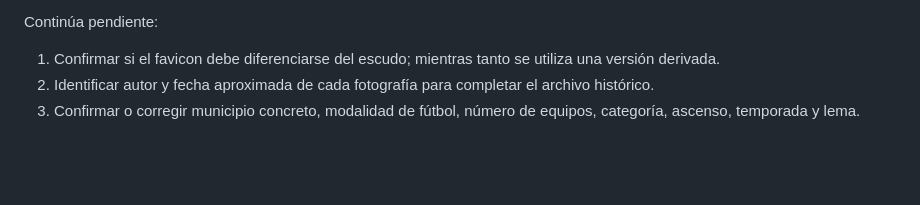
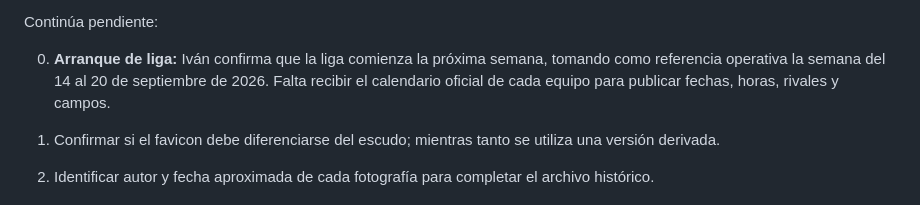
Before and after one commit to ivansotobarber-dominio/malibufc-web, a Markdown page: docs/CONTENT_PENDING.md, the part around the change. GitHub-like rendering; blank space fills up the shorter version.

```diff
--- a/docs/CONTENT_PENDING.md
+++ b/docs/CONTENT_PENDING.md
@@ -32,6 +32,8 @@ Aportado y autorizado por Iván el 2026-07-30:
 - Competición: Liga de la Amistad, con web, Instagram y Facebook oficiales enlazados.
 
 Continúa pendiente:
+
+0. **Arranque de liga:** Iván confirma que la liga comienza la próxima semana, tomando como referencia operativa la semana del 14 al 20 de septiembre de 2026. Falta recibir el calendario oficial de cada equipo para publicar fechas, horas, rivales y campos.
 
 1. Confirmar si el favicon debe diferenciarse del escudo; mientras tanto se utiliza una versión derivada.
 2. Identificar autor y fecha aproximada de cada fotografía para completar el archivo histórico.
```
Also changed, not shown: docs/BACKLOG.md (+1 -0 lines).
